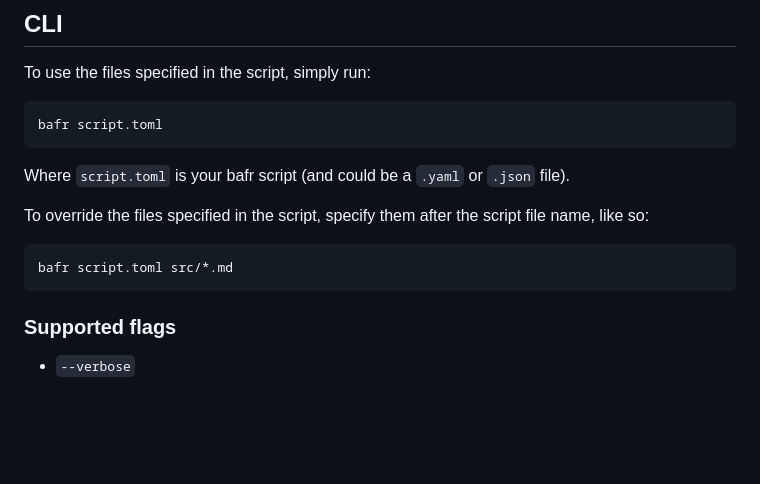
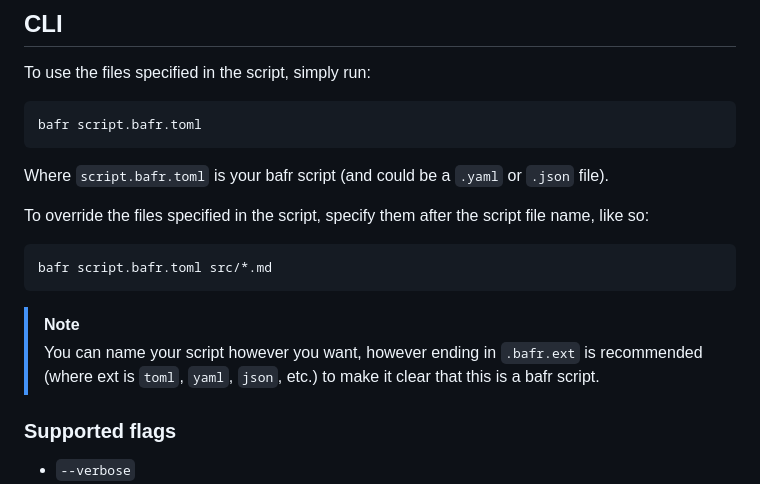
Before and after one commit to LeaVerou/brep, a Markdown page: README.md, the part around the change. Drawn GitHub-style; blank space fills up the shorter version.

Commit message:
Recommend `.bafr.ext`

````diff
--- a/README.md
+++ b/README.md
@@ -189,16 +189,19 @@ You can also specify any replacement settings as global settings to set defaults
 To use the files specified in the script, simply run:
 
 ```bash
-bafr script.toml
+bafr script.bafr.toml
 ```
 
-Where `script.toml` is your bafr script (and could be a `.yaml` or `.json` file).
+Where `script.bafr.toml` is your bafr script (and could be a `.yaml` or `.json` file).
 
 To override the files specified in the script, specify them after the script file name, like so:
 
 ```bash
-bafr script.toml src/*.md
+bafr script.bafr.toml src/*.md
 ```
+
+> [!NOTE]
+> You can name your script however you want, however ending in `.bafr.ext` is recommended (where ext is `toml`, `yaml`, `json`, etc.) to make it clear that this is a bafr script.
 
 ### Supported flags
 
````
